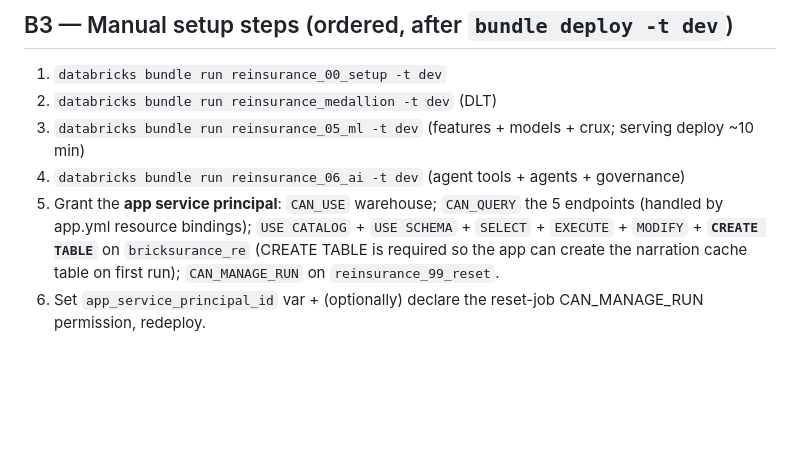
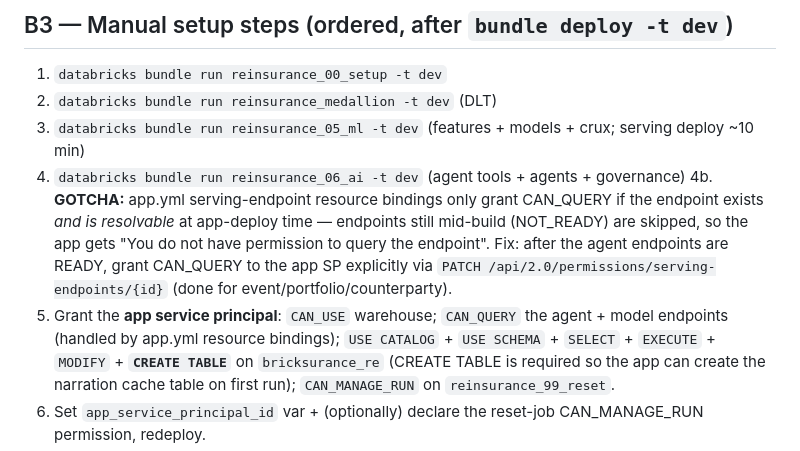
Before and after one commit to wryszka/reinsurance_workbench, a Markdown page: docs/REDEPLOYABILITY_AUDIT.md, the part around the change. GitHub-like rendering; blank space fills up the shorter version.

Commit message:
RP4: note app-SP grant gotcha for mid-build endpoints; agents roster + narrations verified live (cache hits)

```diff
--- a/docs/REDEPLOYABILITY_AUDIT.md
+++ b/docs/REDEPLOYABILITY_AUDIT.md
@@ -31,7 +31,11 @@ variable (`catalog`). Schema is fixed `bricksurance_re`.
 2. `databricks bundle run reinsurance_medallion -t dev`   (DLT)
 3. `databricks bundle run reinsurance_05_ml -t dev`        (features + models + crux; serving deploy ~10 min)
 4. `databricks bundle run reinsurance_06_ai -t dev`        (agent tools + agents + governance)
-5. Grant the **app service principal**: `CAN_USE` warehouse; `CAN_QUERY` the 5 endpoints (handled by app.yml
+4b. **GOTCHA:** app.yml serving-endpoint resource bindings only grant CAN_QUERY if the endpoint exists *and is
+   resolvable* at app-deploy time — endpoints still mid-build (NOT_READY) are skipped, so the app gets
+   "You do not have permission to query the endpoint". Fix: after the agent endpoints are READY, grant CAN_QUERY
+   to the app SP explicitly via `PATCH /api/2.0/permissions/serving-endpoints/{id}` (done for event/portfolio/counterparty).
+5. Grant the **app service principal**: `CAN_USE` warehouse; `CAN_QUERY` the agent + model endpoints (handled by app.yml
    resource bindings); `USE CATALOG` + `USE SCHEMA` + `SELECT` + `EXECUTE` + `MODIFY` + **`CREATE TABLE`** on
    `bricksurance_re` (CREATE TABLE is required so the app can create the narration cache table on first run);
    `CAN_MANAGE_RUN` on `reinsurance_99_reset`.
```
